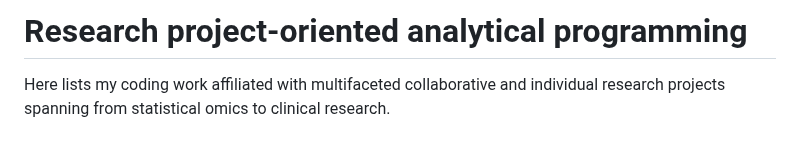
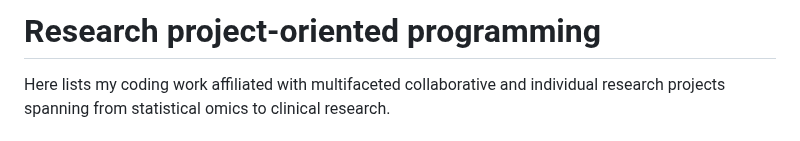
Before and after one commit to SciComp8/Project_Portfolio, a Markdown page: README.md, the part around the change. Rendered like a GitHub page.

```diff
--- a/README.md
+++ b/README.md
@@ -1,4 +1,4 @@
-# Research project-oriented analytical programming
+# Research project-oriented programming
 
 Here lists my coding work affiliated with multifaceted collaborative and individual research projects spanning from statistical omics to clinical research.
 
```
